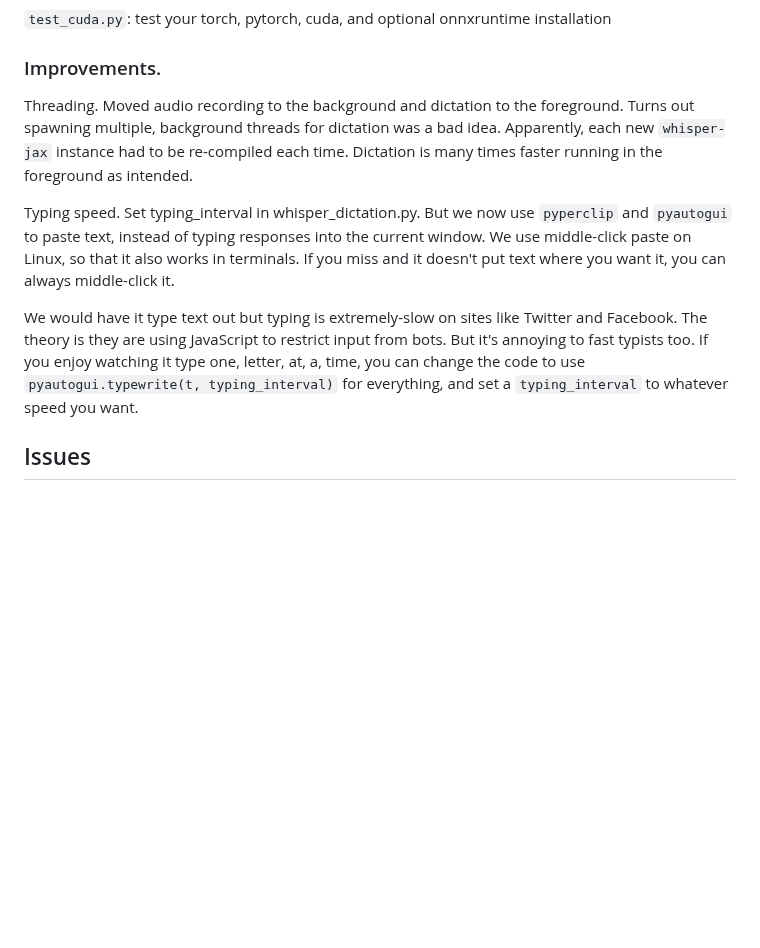
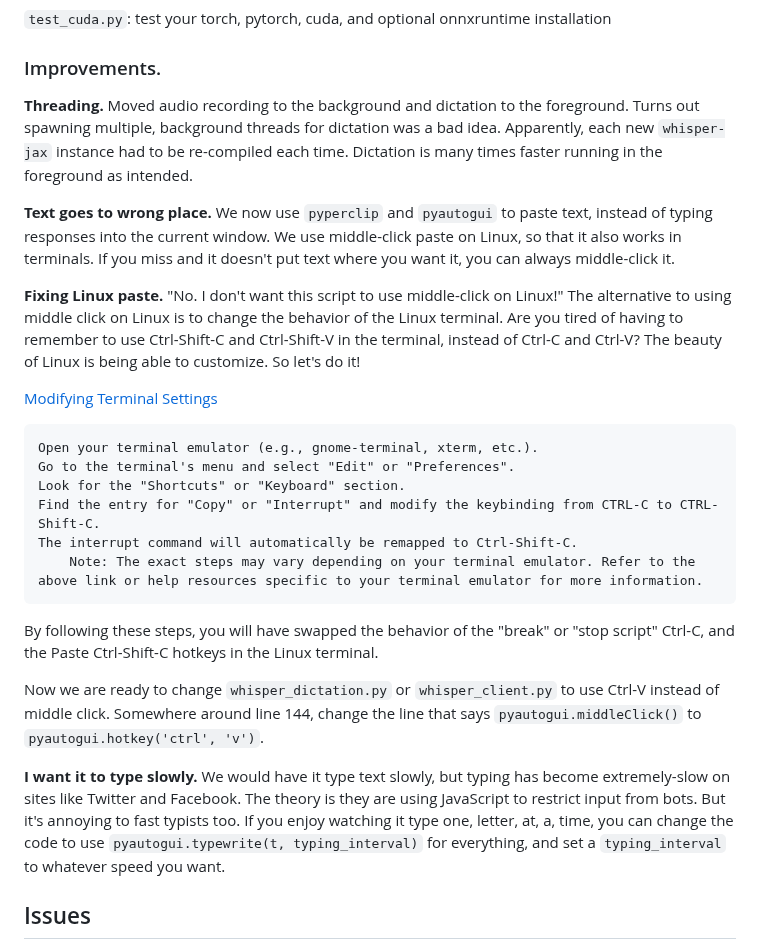
Before and after one commit to themanyone/whisper_dictation, a Markdown page: README.md, the part around the change. Rendered like a GitHub page; blank space fills up the shorter version.

Commit message:
Docs: Fixing Linux Paste

```diff
--- a/README.md
+++ b/README.md
@@ -147,11 +147,26 @@ Various test files, including:
 
 ### Improvements.
 
-Threading. Moved audio recording to the background and dictation to the foreground. Turns out spawning multiple, background threads for dictation was a bad idea. Apparently, each new `whisper-jax` instance had to be re-compiled each time. Dictation is many times faster running in the foreground as intended.
+**Threading.** Moved audio recording to the background and dictation to the foreground. Turns out spawning multiple, background threads for dictation was a bad idea. Apparently, each new `whisper-jax` instance had to be re-compiled each time. Dictation is many times faster running in the foreground as intended.
 
-Typing speed. Set typing_interval in whisper_dictation.py. But we now use `pyperclip` and `pyautogui` to paste text, instead of typing responses into the current window. We use middle-click paste on Linux, so that it also works in terminals. If you miss and it doesn't put text where you want it, you can always middle-click it.
+**Text goes to wrong place.** We now use `pyperclip` and `pyautogui` to paste text, instead of typing responses into the current window. We use middle-click paste on Linux, so that it also works in terminals. If you miss and it doesn't put text where you want it, you can always middle-click it.
 
-We would have it type text out but typing is extremely-slow on sites like Twitter and Facebook. The theory is they are using JavaScript to restrict input from bots. But it's annoying to fast typists too. If you enjoy watching it type one, letter, at, a, time, you can change the code to use `pyautogui.typewrite(t, typing_interval)` for everything, and set a `typing_interval` to whatever speed you want.
+**Fixing Linux paste.** "No. I don't want this script to use middle-click on Linux!" The alternative to using middle click on Linux is to change the behavior of the Linux terminal. Are you tired of having to remember to use Ctrl-Shift-C and Ctrl-Shift-V in the terminal, instead of Ctrl-C and Ctrl-V? The beauty of Linux is being able to customize. So let's do it!
+
+[Modifying Terminal Settings](https://askubuntu.com/questions/53688/making-ctrlc-copy-text-in-gnome-terminal)
+
+    Open your terminal emulator (e.g., gnome-terminal, xterm, etc.).
+    Go to the terminal's menu and select "Edit" or "Preferences".
+    Look for the "Shortcuts" or "Keyboard" section.
+    Find the entry for "Copy" or "Interrupt" and modify the keybinding from CTRL-C to CTRL-Shift-C.
+    The interrupt command will automatically be remapped to Ctrl-Shift-C.
+        Note: The exact steps may vary depending on your terminal emulator. Refer to the above link or help resources specific to your terminal emulator for more information.
+
+By following these steps, you will have swapped the behavior of the "break" or "stop script" Ctrl-C, and the Paste Ctrl-Shift-C hotkeys in the Linux terminal.
+
+Now we are ready to change `whisper_dictation.py` or `whisper_client.py` to use Ctrl-V instead of middle click. Somewhere around line 144, change the line that says `pyautogui.middleClick()` to `pyautogui.hotkey('ctrl', 'v')`.
+
+**I want it to type slowly.** We would have it type text slowly, but typing has become extremely-slow on sites like Twitter and Facebook. The theory is they are using JavaScript to restrict input from bots. But it's annoying to fast typists too. If you enjoy watching it type one, letter, at, a, time, you can change the code to use `pyautogui.typewrite(t, typing_interval)` for everything, and set a `typing_interval` to whatever speed you want.
 
 ## Issues
 
```
